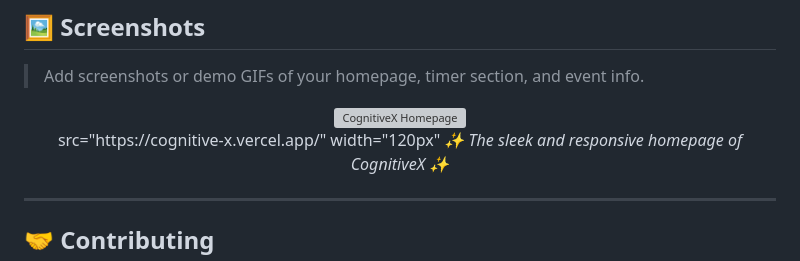
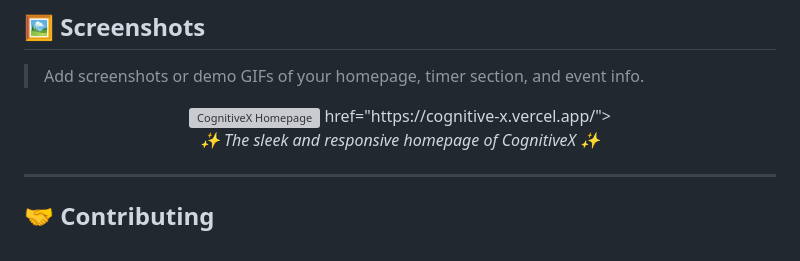
Before and after one commit to Chiranth-Janardhan-moger/cognitive-x, a Markdown page: README.md, the part around the change. Drawn GitHub-style; grey boxes are pictures that could not be loaded.

```diff
--- a/README.md
+++ b/README.md
@@ -74,8 +74,8 @@ Experience the full project hosted on **Vercel**.
 
 <p align="center">
   <img src="assets/screenshot1.png" width="700" alt="CognitiveX Homepage" />
+ href="https://cognitive-x.vercel.app/">
   <br>
- src="https://cognitive-x.vercel.app/" width="120px"
   <em>✨ The sleek and responsive homepage of CognitiveX ✨</em>
 </p>
 
```
